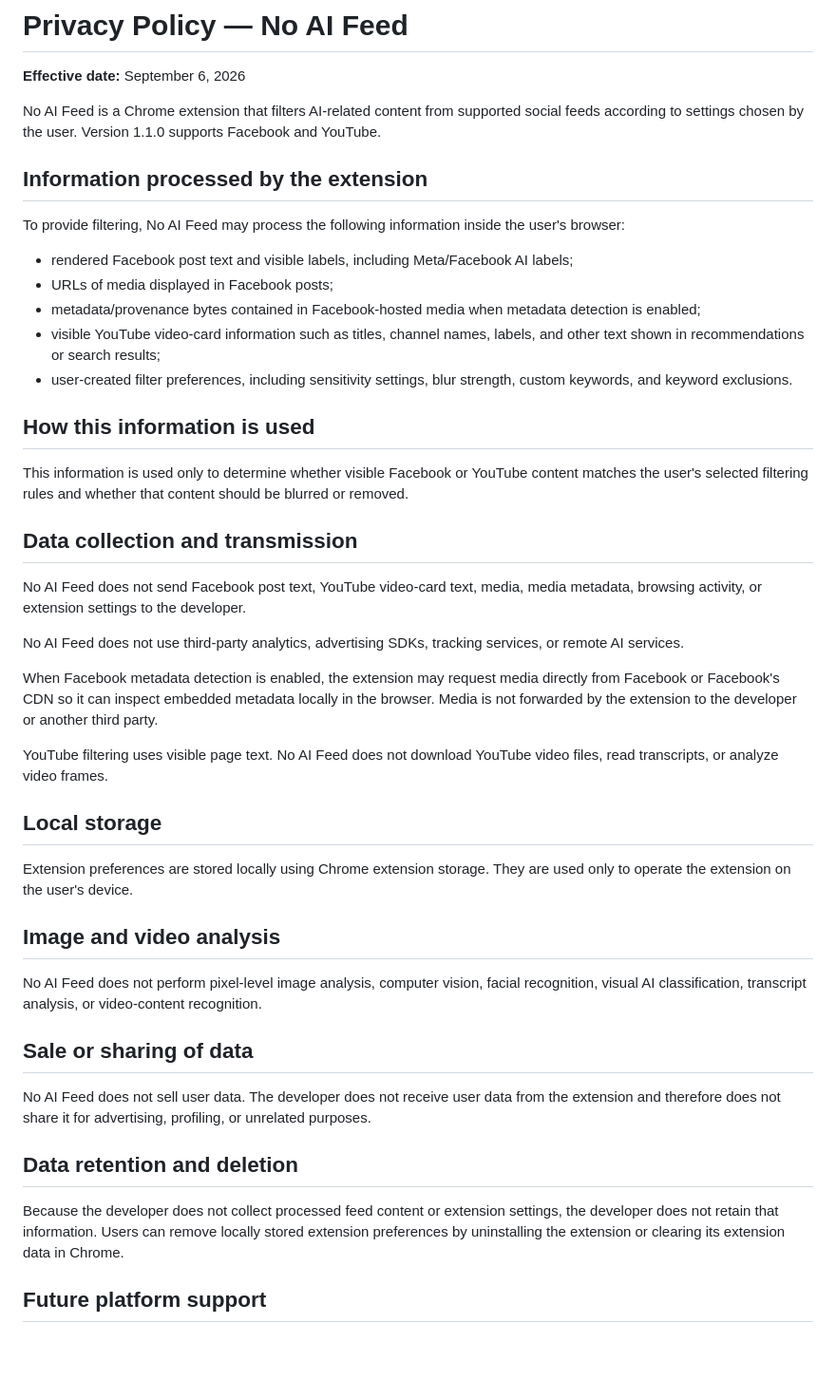
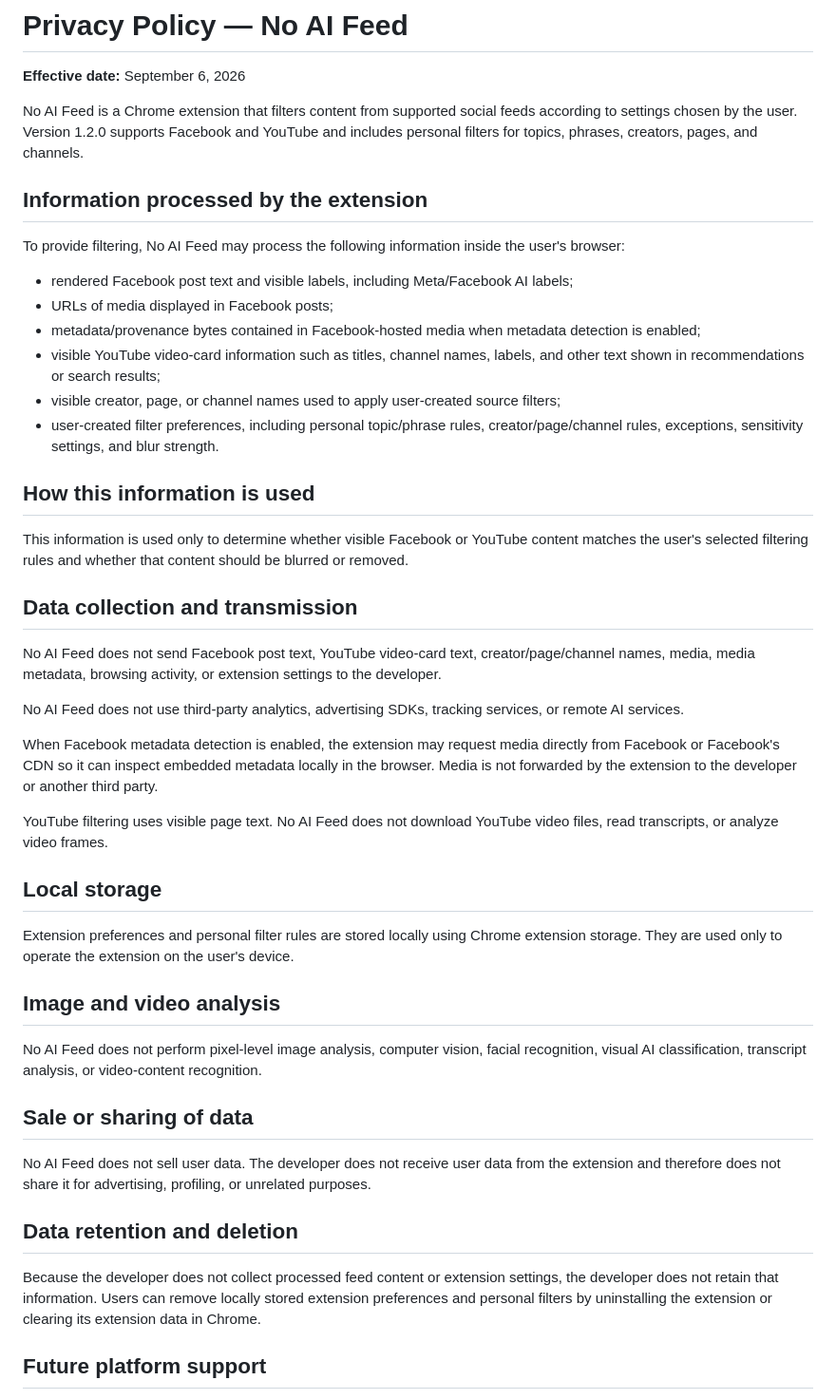
Before and after one commit to Ibrahim-3d/No-AI-Feed, a Markdown page: PRIVACY.md, the part around the change. Shown at 95% size. Rendered like a GitHub page; blank space fills up the shorter version.

Commit message:
Update privacy policy for personal filters

```diff
--- a/PRIVACY.md
+++ b/PRIVACY.md
@@ -2,7 +2,7 @@
 
 **Effective date:** September 6, 2026
 
-No AI Feed is a Chrome extension that filters AI-related content from supported social feeds according to settings chosen by the user. Version 1.1.0 supports Facebook and YouTube.
+No AI Feed is a Chrome extension that filters content from supported social feeds according to settings chosen by the user. Version 1.2.0 supports Facebook and YouTube and includes personal filters for topics, phrases, creators, pages, and channels.
 
 ## Information processed by the extension
 
@@ -12,7 +12,8 @@ To provide filtering, No AI Feed may process the following information inside th
 - URLs of media displayed in Facebook posts;
 - metadata/provenance bytes contained in Facebook-hosted media when metadata detection is enabled;
 - visible YouTube video-card information such as titles, channel names, labels, and other text shown in recommendations or search results;
-- user-created filter preferences, including sensitivity settings, blur strength, custom keywords, and keyword exclusions.
+- visible creator, page, or channel names used to apply user-created source filters;
+- user-created filter preferences, including personal topic/phrase rules, creator/page/channel rules, exceptions, sensitivity settings, and blur strength.
 
 ## How this information is used
 
@@ -20,7 +21,7 @@ This information is used only to determine whether visible Facebook or YouTube c
 
 ## Data collection and transmission
 
-No AI Feed does not send Facebook post text, YouTube video-card text, media, media metadata, browsing activity, or extension settings to the developer.
+No AI Feed does not send Facebook post text, YouTube video-card text, creator/page/channel names, media, media metadata, browsing activity, or extension settings to the developer.
 
 No AI Feed does not use third-party analytics, advertising SDKs, tracking services, or remote AI services.
 
@@ -30,7 +31,7 @@ YouTube filtering uses visible page text. No AI Feed does not download YouTube v
 
 ## Local storage
 
-Extension preferences are stored locally using Chrome extension storage. They are used only to operate the extension on the user's device.
+Extension preferences and personal filter rules are stored locally using Chrome extension storage. They are used only to operate the extension on the user's device.
 
 ## Image and video analysis
 
@@ -42,7 +43,7 @@ No AI Feed does not sell user data. The developer does not receive user data fro
 
 ## Data retention and deletion
 
-Because the developer does not collect processed feed content or extension settings, the developer does not retain that information. Users can remove locally stored extension preferences by uninstalling the extension or clearing its extension data in Chrome.
+Because the developer does not collect processed feed content or extension settings, the developer does not retain that information. Users can remove locally stored extension preferences and personal filters by uninstalling the extension or clearing its extension data in Chrome.
 
 ## Future platform support
 
```
